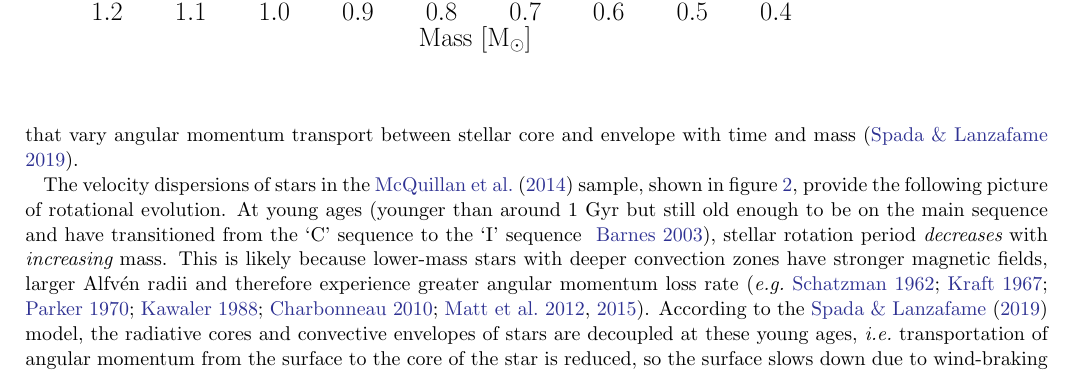
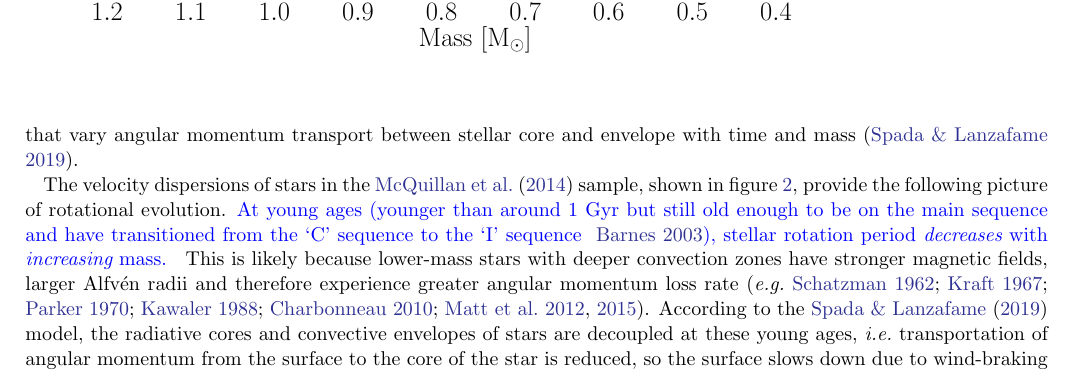
Before and after one commit to RuthAngus/kinematics-and-rotation, a LaTeX paper (paper/ms63.tex): part of page 5 of 14, cut so that both start at the same text. Compiled offline with pdfLaTeX.

Commit message:
v. small changes

```diff
--- a/paper/ms63.tex
+++ b/paper/ms63.tex
@@ -569,10 +569,12 @@ core and envelope with time and mass \citep{spada2019}.
 
 The velocity dispersions of stars in the \mct\ sample, shown in figure
 \ref{fig:vplot}, provide the following picture of rotational evolution.
-At young ages \citep[younger than around 1 Gyr but still old enough to be on
+\racomment{
+    At young ages \citep[younger than around 1 Gyr but still old enough to be on
 the main sequence and have transitioned from the `C' sequence to the `I'
 sequence ][]{barnes2003}, stellar rotation period {\it decreases} with {\it
 increasing} mass.
+}
 This is likely because lower-mass stars with deeper convection zones have
 stronger magnetic fields, larger Alfv\'en radii and therefore experience
 greater angular momentum loss rate \citep[\eg][]{schatzman1962, kraft1967,
```
